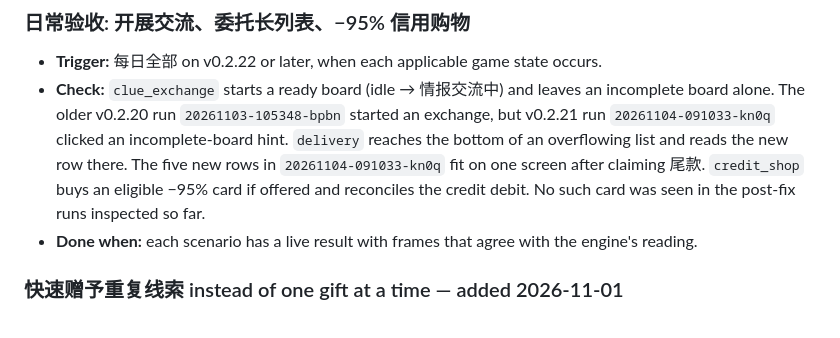
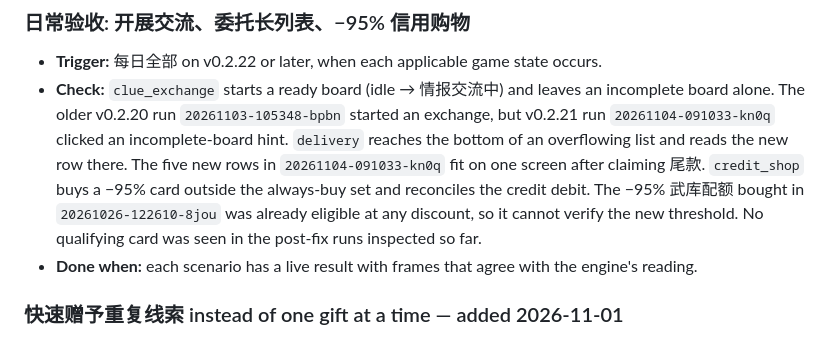
Before and after one commit to max1874/endfield-cloud, a Markdown page: TODO.md, the part around the change. GitHub-like rendering.

Commit message:
Require a non-exempt item for credit discount acceptance

```diff
--- a/TODO.md
+++ b/TODO.md
@@ -15,8 +15,10 @@ Delete an item once done. Task status itself lives in the `GOAL.md` ledger.
   exchange, but v0.2.21 run `20261104-091033-kn0q` clicked an incomplete-board hint.
   `delivery` reaches the bottom of an overflowing list and reads the new row there.
   The five new rows in `20261104-091033-kn0q` fit on one screen after claiming 尾款.
-  `credit_shop` buys an eligible −95% card if offered and reconciles the credit
-  debit. No such card was seen in the post-fix runs inspected so far.
+  `credit_shop` buys a −95% card outside the always-buy set and reconciles the
+  credit debit. The −95% 武库配额 bought in `20261026-122610-8jou` was already
+  eligible at any discount, so it cannot verify the new threshold. No qualifying
+  card was seen in the post-fix runs inspected so far.
 - **Done when:** each scenario has a live result with frames that agree with the
   engine's reading.
 
```
